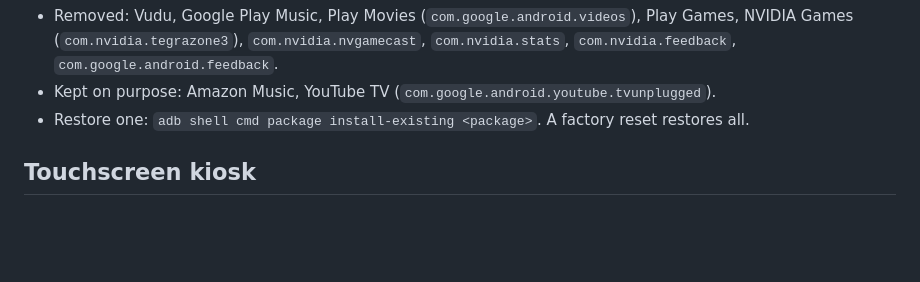
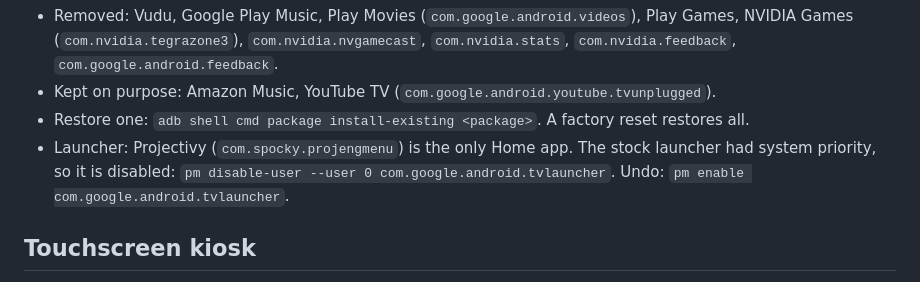
Before and after one commit to tosandeepjoshi-max/room-eq, a Markdown page: CLAUDE.md, the part around the change. GitHub-like rendering; blank space fills up the shorter version.

Commit message:
Notes: Projectivy as the Shield's only launcher
Co-Authored-By: Claude Opus 5.5 <noreply@anthropic.com>

```diff
--- a/CLAUDE.md
+++ b/CLAUDE.md
@@ -374,6 +374,9 @@ Shield debloat (2026-10-27, Android 11, from the PC with `pm uninstall --user 0`
 - Kept on purpose: Amazon Music, YouTube TV (`com.google.android.youtube.tvunplugged`).
 - Restore one: `adb shell cmd package install-existing <package>`. A factory reset
   restores all.
+- Launcher: Projectivy (`com.spocky.projengmenu`) is the only Home app. The stock
+  launcher had system priority, so it is disabled:
+  `pm disable-user --user 0 com.google.android.tvlauncher`. Undo: `pm enable com.google.android.tvlauncher`.
 
 ## Touchscreen kiosk
 
```
